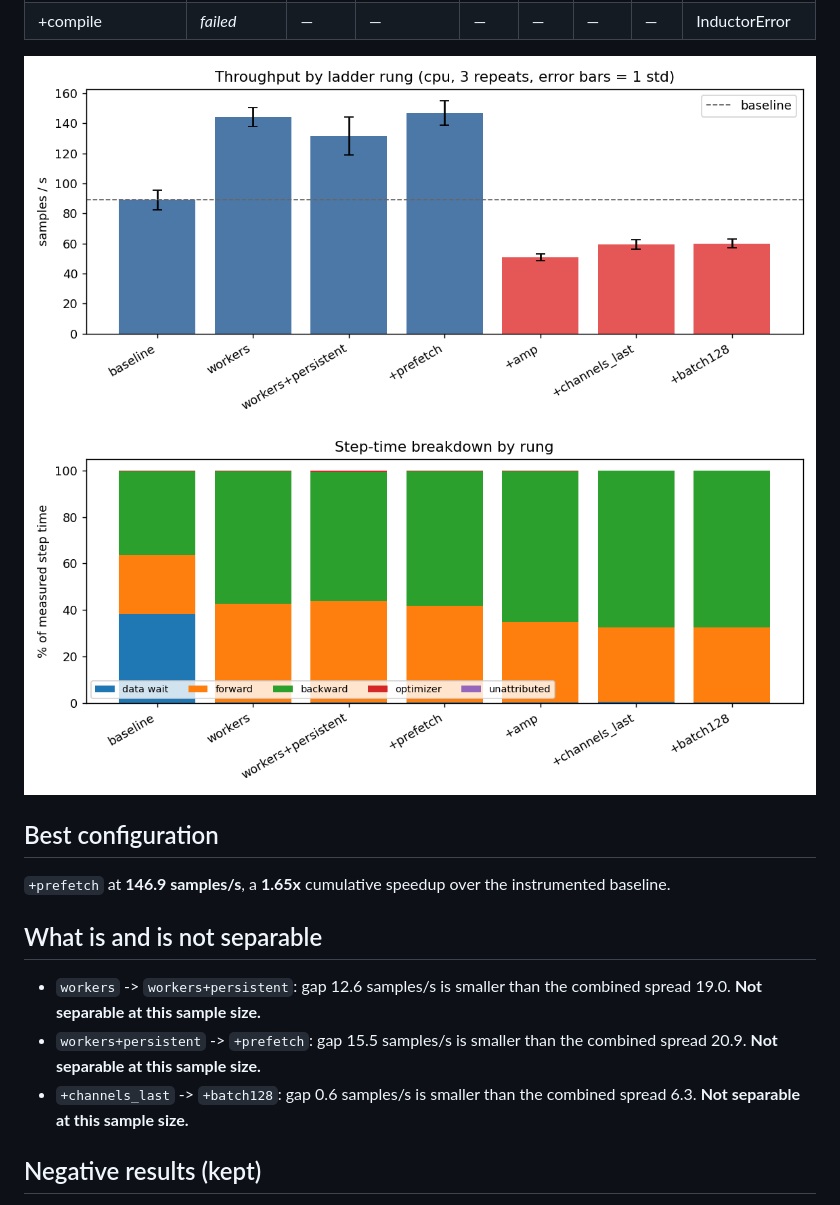
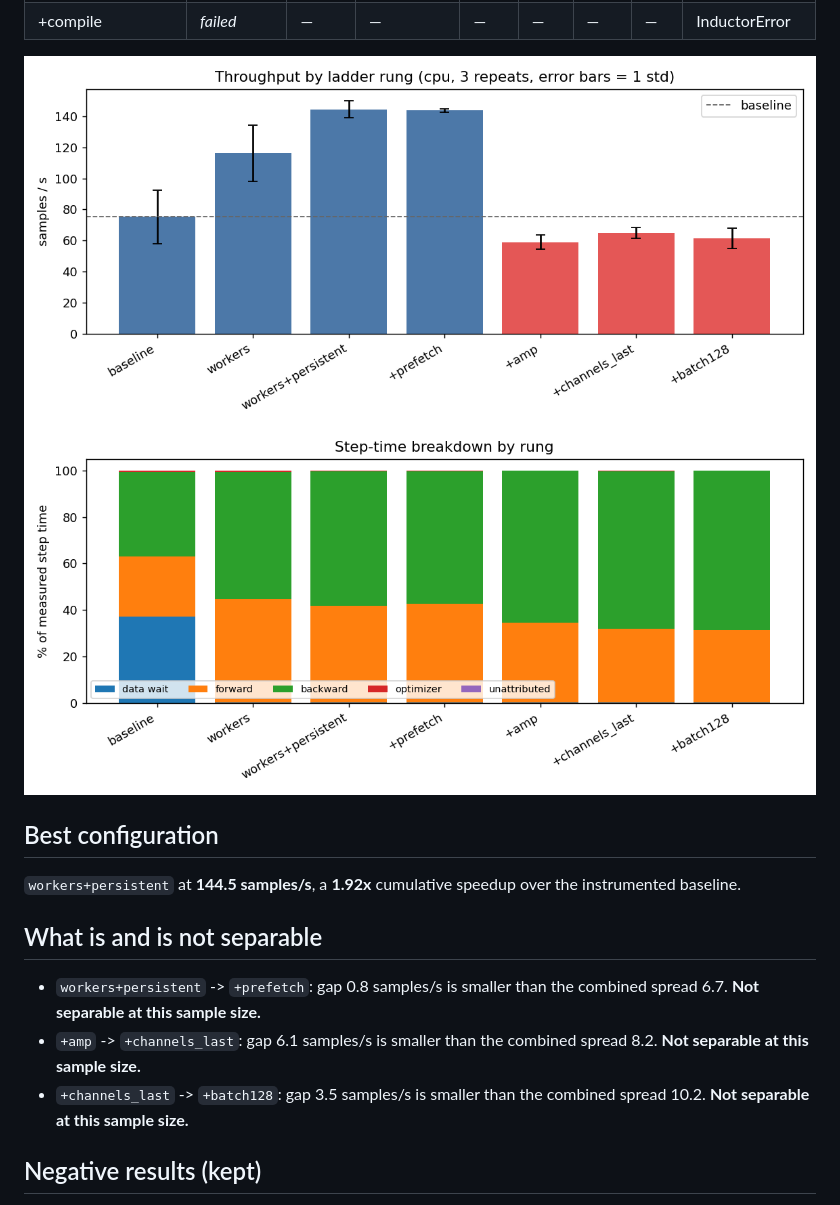
Before and after one commit to riya0920/profiling-training-study, a Markdown page: REPORT.md, the part around one of its changes. GitHub-like rendering; pictures changed too: results/figures/ladder_breakdown.png, results/figures/ladder_throughput.png.

```diff
--- a/REPORT.md
+++ b/REPORT.md
@@ -47,14 +47,14 @@ so before any time is spent on it.
 
 ## Best configuration
 
-`+prefetch` at **146.9 samples/s**, a **1.65x** cumulative
+`workers+persistent` at **144.5 samples/s**, a **1.92x** cumulative
 speedup over the instrumented baseline.
 
 ## What is and is not separable
 
-* `workers` -> `workers+persistent`: gap 12.6 samples/s is smaller than the combined spread 19.0. **Not separable at this sample size.**
-* `workers+persistent` -> `+prefetch`: gap 15.5 samples/s is smaller than the combined spread 20.9. **Not separable at this sample size.**
-* `+channels_last` -> `+batch128`: gap 0.6 samples/s is smaller than the combined spread 6.3. **Not separable at this sample size.**
+* `workers+persistent` -> `+prefetch`: gap 0.8 samples/s is smaller than the combined spread 6.7. **Not separable at this sample size.**
+* `+amp` -> `+channels_last`: gap 6.1 samples/s is smaller than the combined spread 8.2. **Not separable at this sample size.**
+* `+channels_last` -> `+batch128`: gap 3.5 samples/s is smaller than the combined spread 10.2. **Not separable at this sample size.**
 
 ## Negative results (kept)
 
```
Also changed, not shown: other parts of REPORT.md (+10 -10 lines), 1 other file.
